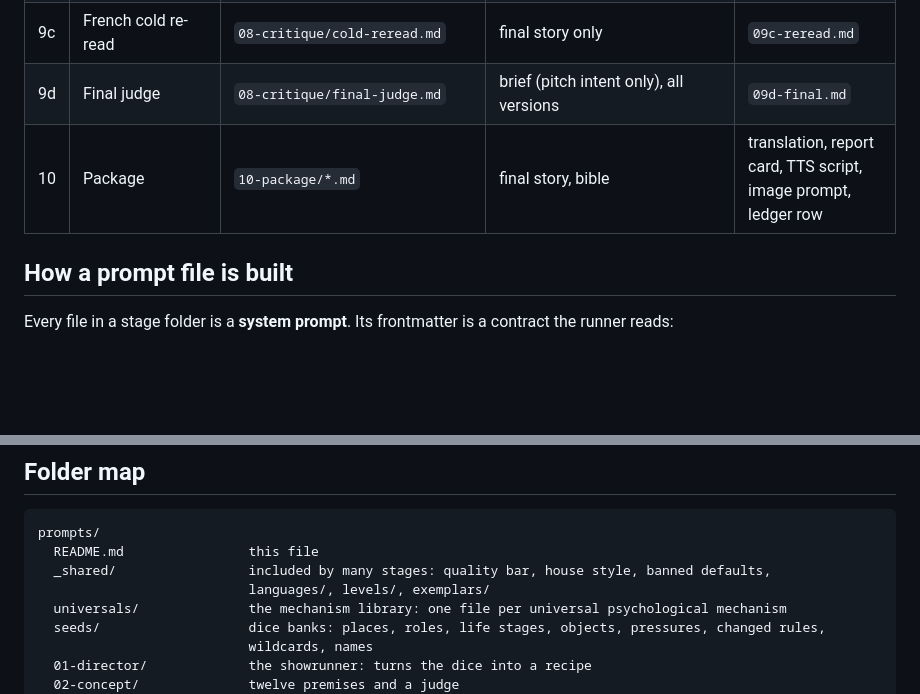
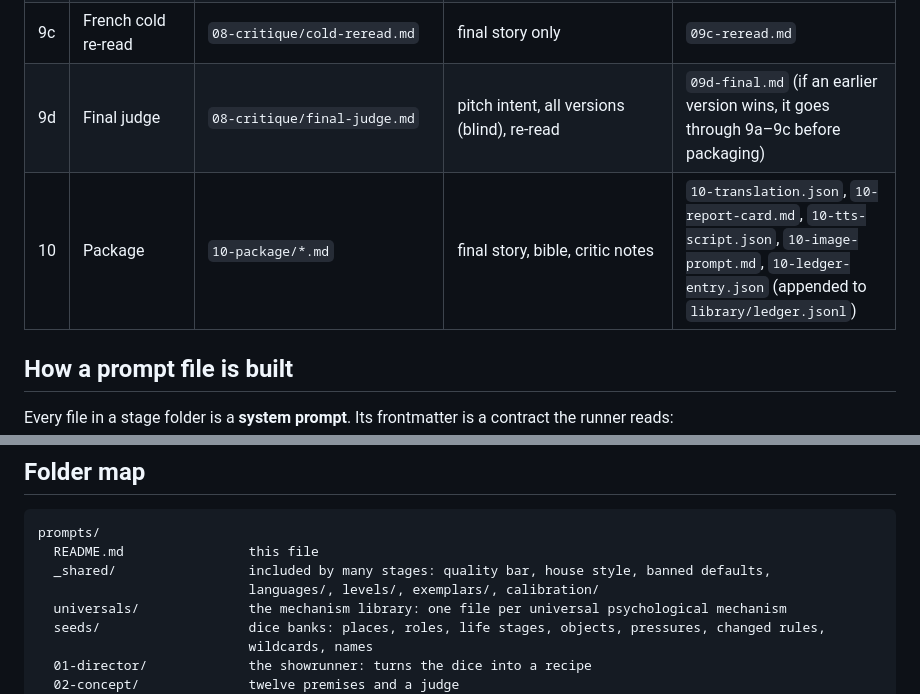
Before and after one commit to 0xKHA1ED/dutchy, a Markdown page: prompts/README.md, 2 parts joined by grey strips. Rendered like a GitHub page; blank space fills up the shorter version.

```diff
--- a/prompts/README.md
+++ b/prompts/README.md
@@ -44,7 +44,7 @@ The design behind every file here was worked out in a series of design docs (qua
 | 9b | Language pass | `09-revise/language-pass.md` | story, language notes | `09b-story.md` |
 | 9c | French cold re-read | `08-critique/cold-reread.md` | final story only | `09c-reread.md` |
-| 9d | Final judge | `08-critique/final-judge.md` | brief (pitch intent only), all versions | `09d-final.md` |
-| 10 | Package | `10-package/*.md` | final story, bible | translation, report card, TTS script, image prompt, ledger row |
+| 9d | Final judge | `08-critique/final-judge.md` | pitch intent, all versions (blind), re-read | `09d-final.md` (if an earlier version wins, it goes through 9a–9c before packaging) |
+| 10 | Package | `10-package/*.md` | final story, bible, critic notes | `10-translation.json`, `10-report-card.md`, `10-tts-script.json`, `10-image-prompt.md`, `10-ledger-entry.json` (appended to `library/ledger.jsonl`) |
 
 ## How a prompt file is built
 
@@ -75,7 +75,7 @@ Outputs are Markdown with fixed headings, so later stages and the critics can fi
 prompts/
   README.md                this file
   _shared/                 included by many stages: quality bar, house style, banned defaults,
-                           languages/, levels/, exemplars/
+                           languages/, levels/, exemplars/, calibration/
   universals/              the mechanism library: one file per universal psychological mechanism
   seeds/                   dice banks: places, roles, life stages, objects, pressures, changed rules,
                            wildcards, names
```
Also changed, not shown: other parts of prompts/README.md (+12 -12 lines).
